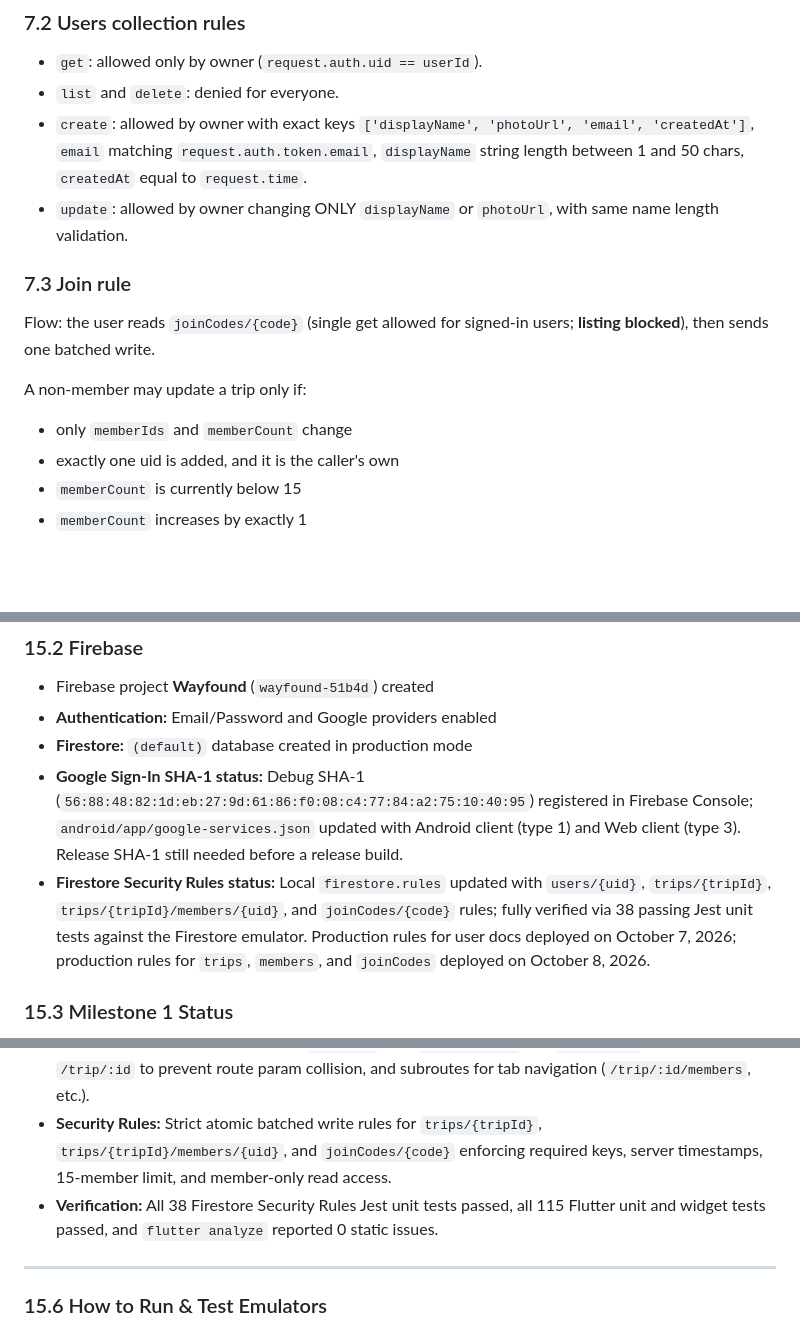
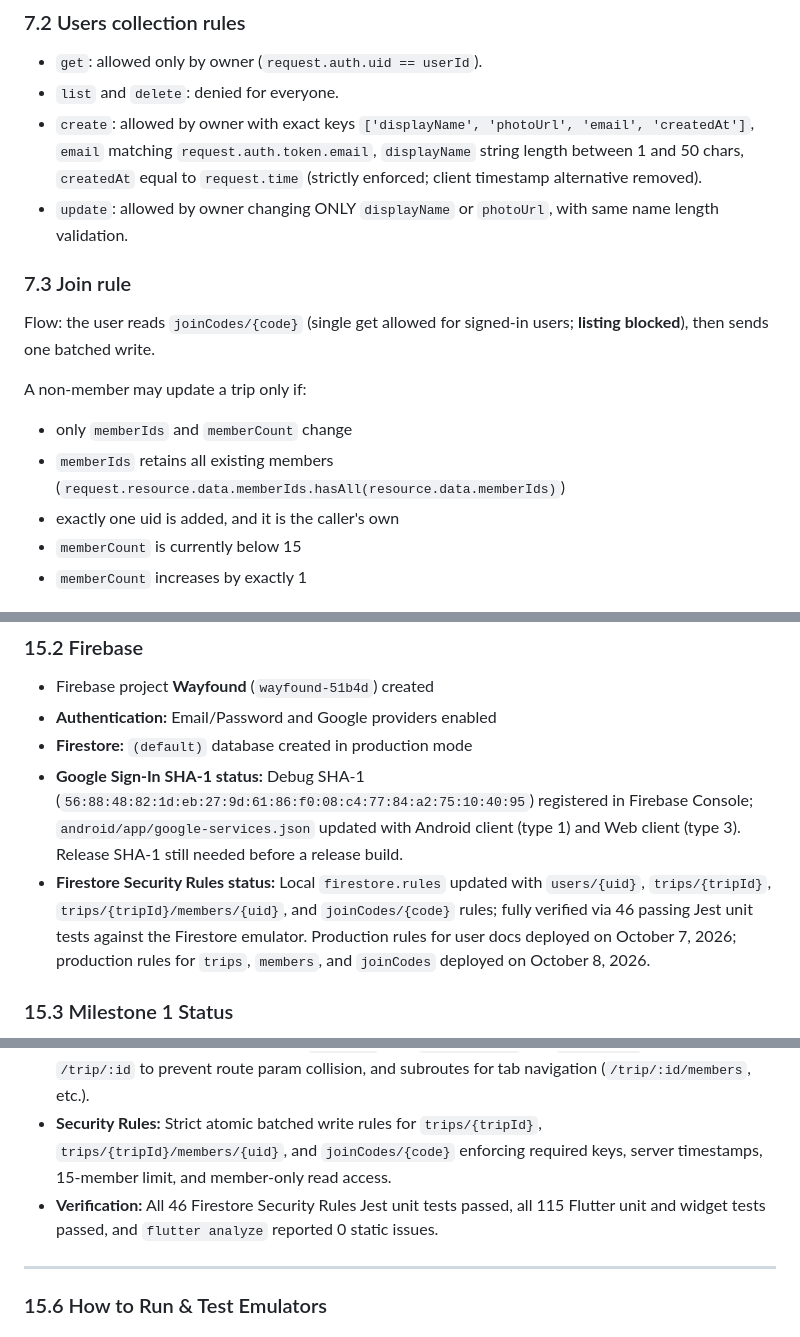
Before and after one commit to Aayush049/wayfound, a Markdown page: trip_planner_project_report.md, 3 parts joined by grey strips. Drawn GitHub-style; blank space fills up the shorter version.

Commit message:
docs: update project report with verified security rules updates and test counts
Co-Authored-By: Claude Code <noreply@anthropic.com>

```diff
--- a/trip_planner_project_report.md
+++ b/trip_planner_project_report.md
@@ -172,7 +172,7 @@ joinCodes/{code}
 ### 7.2 Users collection rules
 - `get`: allowed only by owner (`request.auth.uid == userId`).
 - `list` and `delete`: denied for everyone.
-- `create`: allowed by owner with exact keys `['displayName', 'photoUrl', 'email', 'createdAt']`, `email` matching `request.auth.token.email`, `displayName` string length between 1 and 50 chars, `createdAt` equal to `request.time`.
+- `create`: allowed by owner with exact keys `['displayName', 'photoUrl', 'email', 'createdAt']`, `email` matching `request.auth.token.email`, `displayName` string length between 1 and 50 chars, `createdAt` equal to `request.time` (strictly enforced; client timestamp alternative removed).
 - `update`: allowed by owner changing ONLY `displayName` or `photoUrl`, with same name length validation.
 
 ### 7.3 Join rule
@@ -180,6 +180,7 @@ Flow: the user reads `joinCodes/{code}` (single get allowed for signed-in users;
 
 A non-member may update a trip only if:
 - only `memberIds` and `memberCount` change
+- `memberIds` retains all existing members (`request.resource.data.memberIds.hasAll(resource.data.memberIds)`)
 - exactly one uid is added, and it is the caller's own
 - `memberCount` is currently below 15
 - `memberCount` increases by exactly 1
@@ -390,7 +391,7 @@ The supplied palette had no text/icon colours for use on top of brand colours an
 - **Authentication:** Email/Password and Google providers enabled
 - **Firestore:** `(default)` database created in production mode
 - **Google Sign-In SHA-1 status:** Debug SHA-1 (`56:88:48:82:1d:eb:27:9d:61:86:f0:08:c4:77:84:a2:75:10:40:95`) registered in Firebase Console; `android/app/google-services.json` updated with Android client (type 1) and Web client (type 3). Release SHA-1 still needed before a release build.
-- **Firestore Security Rules status:** Local `firestore.rules` updated with `users/{uid}`, `trips/{tripId}`, `trips/{tripId}/members/{uid}`, and `joinCodes/{code}` rules; fully verified via 38 passing Jest unit tests against the Firestore emulator. Production rules for user docs deployed on October 7, 2026; production rules for `trips`, `members`, and `joinCodes` deployed on October 8, 2026.
+- **Firestore Security Rules status:** Local `firestore.rules` updated with `users/{uid}`, `trips/{tripId}`, `trips/{tripId}/members/{uid}`, and `joinCodes/{code}` rules; fully verified via 46 passing Jest unit tests against the Firestore emulator. Production rules for user docs deployed on October 7, 2026; production rules for `trips`, `members`, and `joinCodes` deployed on October 8, 2026.
 
 ### 15.3 Milestone 1 Status
 - Email/password sign-up, sign-in, sign-out implemented cleanly.
@@ -414,7 +415,7 @@ The supplied palette had no text/icon colours for use on top of brand colours an
 - **Members Tab:** Prominent invite code box with clipboard copy button, live active members list with organizer badge and join date formatting.
 - **Routing:** Deep linking configured in `GoRouter` with `/trip/create` and `/trip/join` registered before `/trip/:id` to prevent route param collision, and subroutes for tab navigation (`/trip/:id/members`, etc.).
 - **Security Rules:** Strict atomic batched write rules for `trips/{tripId}`, `trips/{tripId}/members/{uid}`, and `joinCodes/{code}` enforcing required keys, server timestamps, 15-member limit, and member-only read access.
-- **Verification:** All 38 Firestore Security Rules Jest unit tests passed, all 115 Flutter unit and widget tests passed, and `flutter analyze` reported 0 static issues.
+- **Verification:** All 46 Firestore Security Rules Jest unit tests passed, all 115 Flutter unit and widget tests passed, and `flutter analyze` reported 0 static issues.
 
 ---
 
```
